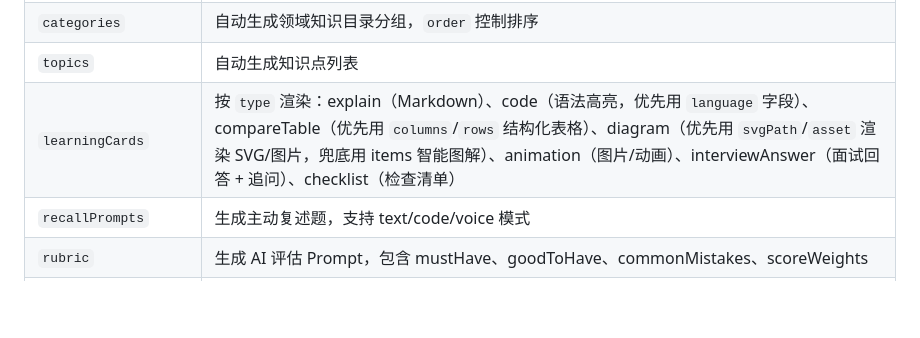
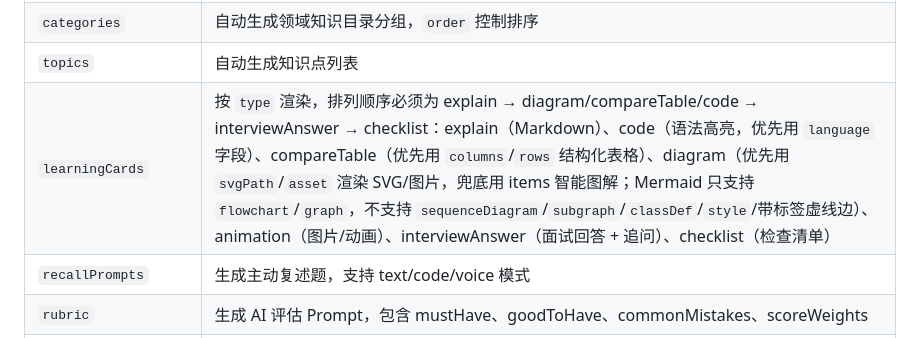
Before and after one commit to nontracey/mianshi-zhilian-app, a Markdown page: docs/design.md, the part around the change. Rendered like a GitHub page; blank space fills up the shorter version.

Commit message:
docs: sync Mermaid constraints and card order to design.md

```diff
--- a/docs/design.md
+++ b/docs/design.md
@@ -1003,7 +1003,7 @@ App 渲染约定：
 | `domains` | 自动生成学习中心领域卡片和领域切换，`themeColor` 用于领域主题色 |
 | `categories` | 自动生成领域知识目录分组，`order` 控制排序 |
 | `topics` | 自动生成知识点列表 |
-| `learningCards` | 按 `type` 渲染：explain（Markdown）、code（语法高亮，优先用 `language` 字段）、compareTable（优先用 `columns`/`rows` 结构化表格）、diagram（优先用 `svgPath`/`asset` 渲染 SVG/图片，兜底用 items 智能图解）、animation（图片/动画）、interviewAnswer（面试回答 + 追问）、checklist（检查清单） |
+| `learningCards` | 按 `type` 渲染，排列顺序必须为 explain → diagram/compareTable/code → interviewAnswer → checklist：explain（Markdown）、code（语法高亮，优先用 `language` 字段）、compareTable（优先用 `columns`/`rows` 结构化表格）、diagram（优先用 `svgPath`/`asset` 渲染 SVG/图片，兜底用 items 智能图解；Mermaid 只支持 `flowchart`/`graph`，不支持 `sequenceDiagram`/`subgraph`/`classDef`/`style`/带标签虚线边）、animation（图片/动画）、interviewAnswer（面试回答 + 追问）、checklist（检查清单） |
 | `recallPrompts` | 生成主动复述题，支持 text/code/voice 模式 |
 | `rubric` | 生成 AI 评估 Prompt，包含 mustHave、goodToHave、commonMistakes、scoreWeights |
 | `order` | 控制默认学习路径 |
```
